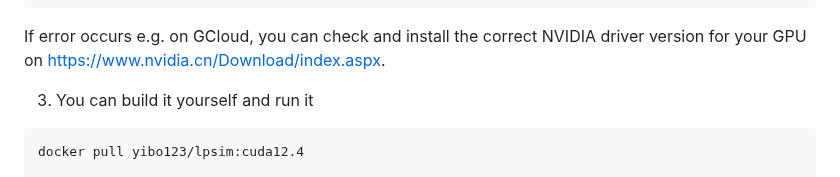
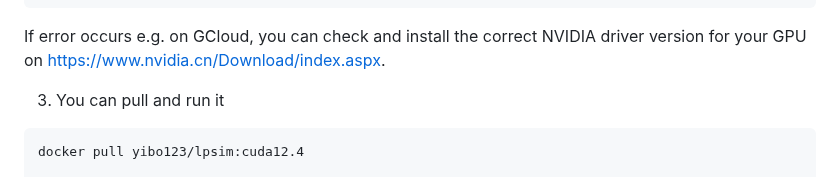
Before and after one commit to Xuan-1998/LPSim, a Markdown page: README.md, the part around the change. GitHub-like rendering.

````diff
--- a/README.md
+++ b/README.md
@@ -136,7 +136,7 @@ nvidia-smi
 ```
 If error occurs e.g. on GCloud, you can check and install the correct NVIDIA driver version for your GPU on https://www.nvidia.cn/Download/index.aspx.
 
-3. You can build it yourself and run it
+3. You can pull and run it
 ```bash
 docker pull yibo123/lpsim:cuda12.4
 
````
